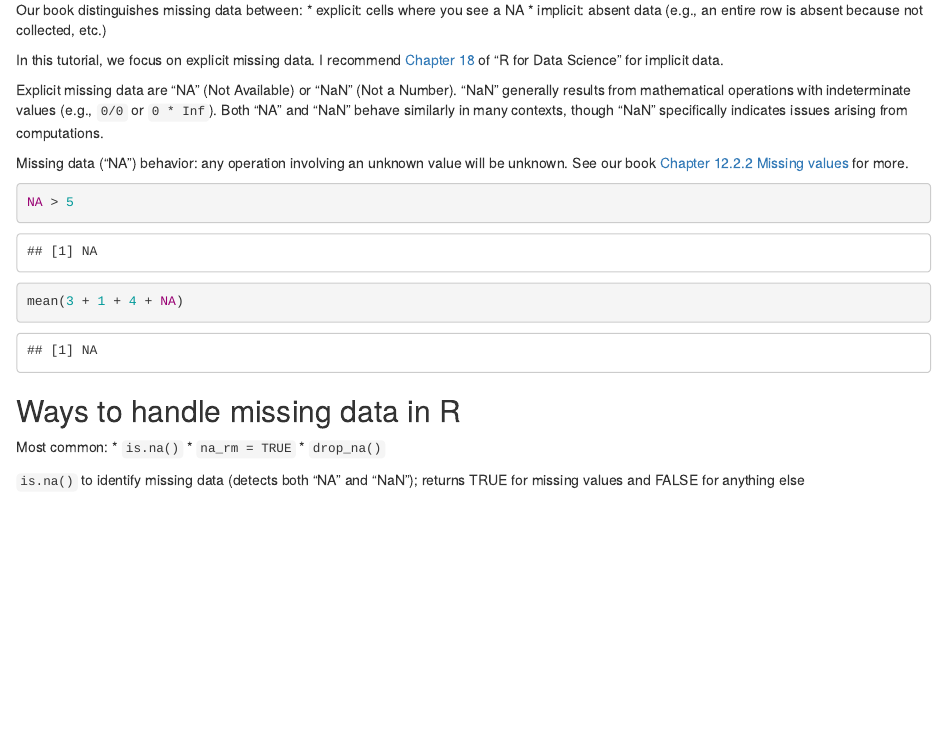
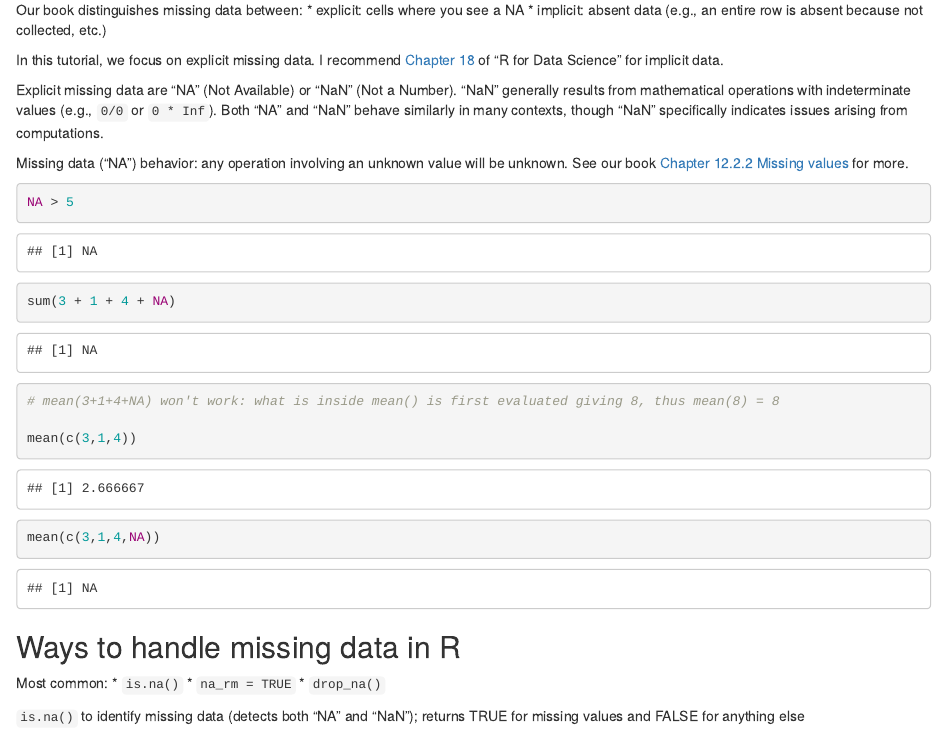
Before and after one commit to css-materials/dplyr-more-and-cleaning, an R Markdown document (missing-data.Rmd): the page in a window 1100 px wide, from 820 px down. Rendered offline with R 4.5, knitr and Pandoc, with nearby package versions.

Commit message:
fix small errors

````diff
--- a/missing-data.Rmd
+++ b/missing-data.Rmd
@@ -46,7 +46,14 @@ NA > 5
 ```
 
 ```{r}
-mean(3 + 1 + 4 + NA)
+sum(3 + 1 + 4 + NA)
+```
+
+```{r}
+# mean(3+1+4+NA) won't work: what is inside mean() is first evaluated giving 8, thus mean(8) = 8
+
+mean(c(3,1,4))
+mean(c(3,1,4,NA))
 ```
 
 
````
Also changed, not shown: more-dplyr.Rmd (+2 -3 lines).
